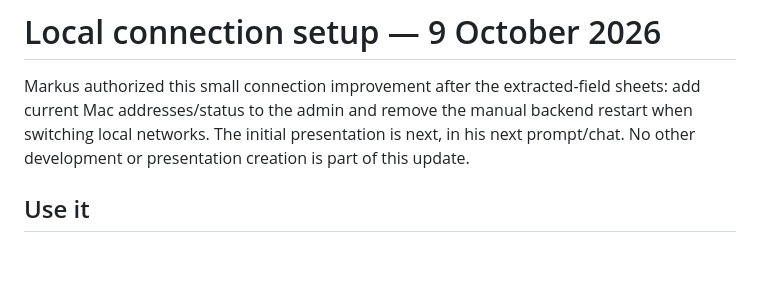
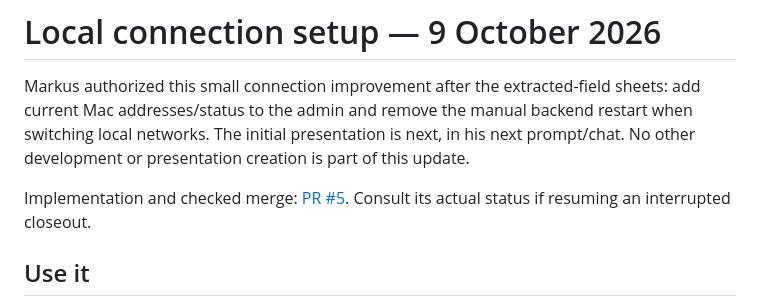
Before and after one commit to azikus/scan-and-pay-poc, a Markdown page: docs/CONNECTION_SETUP.md, the part around the change. Rendered like a GitHub page; blank space fills up the shorter version.

Commit message:
Link connection update PR in handoff

```diff
--- a/docs/CONNECTION_SETUP.md
+++ b/docs/CONNECTION_SETUP.md
@@ -1,6 +1,8 @@
 # Local connection setup — 9 October 2026
 
 Markus authorized this small connection improvement after the extracted-field sheets: add current Mac addresses/status to the admin and remove the manual backend restart when switching local networks. The initial presentation is next, in his next prompt/chat. No other development or presentation creation is part of this update.
+
+Implementation and checked merge: [PR #5](https://github.com/azikus/scan-and-pay-poc/pull/5). Consult its actual status if resuming an interrupted closeout.
 
 ## Use it
 
```
Also changed, not shown: README.md (+1 -1 lines), docs/CODING_HANDOFF.md (+1 -1 lines).
